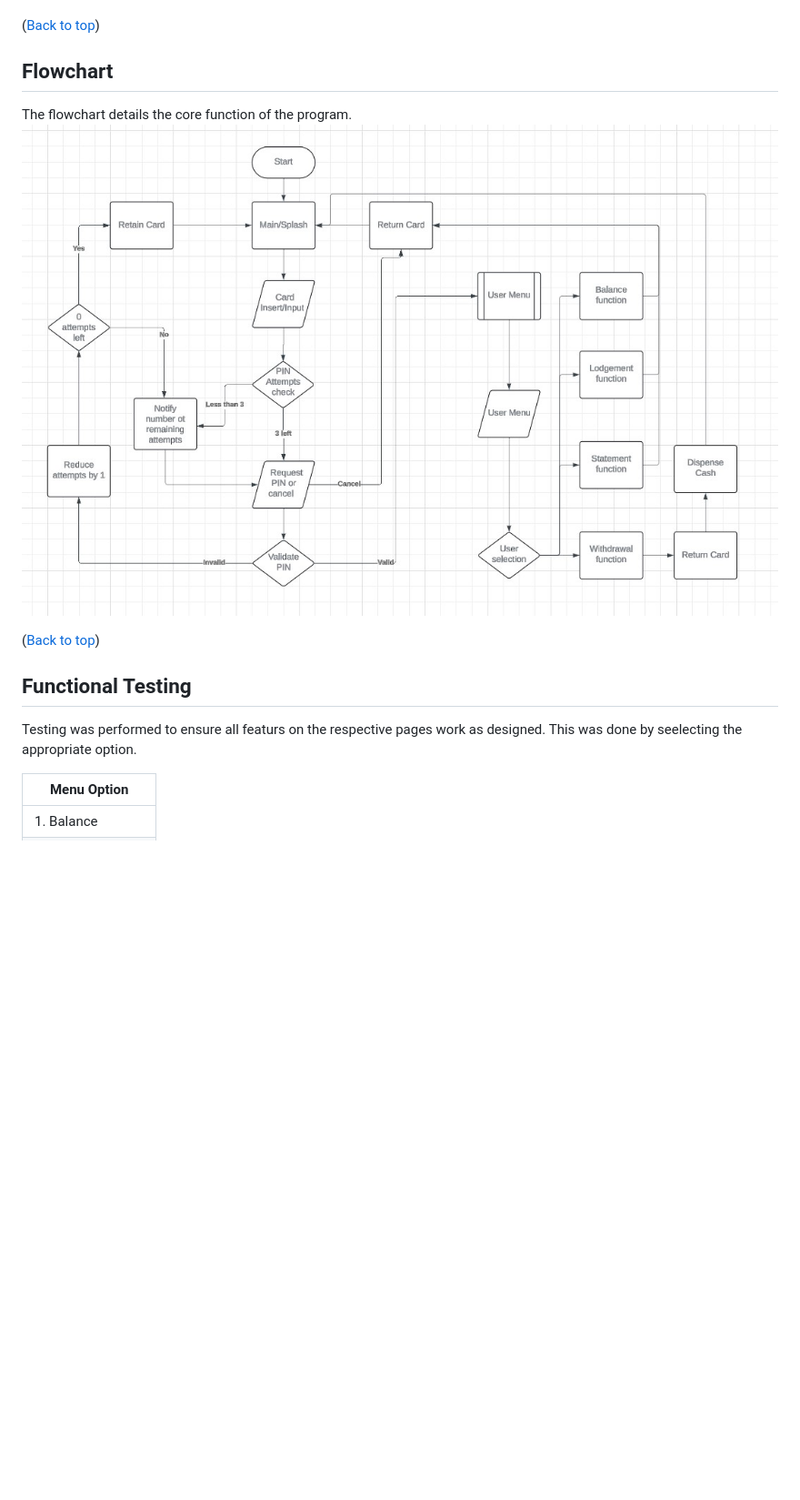
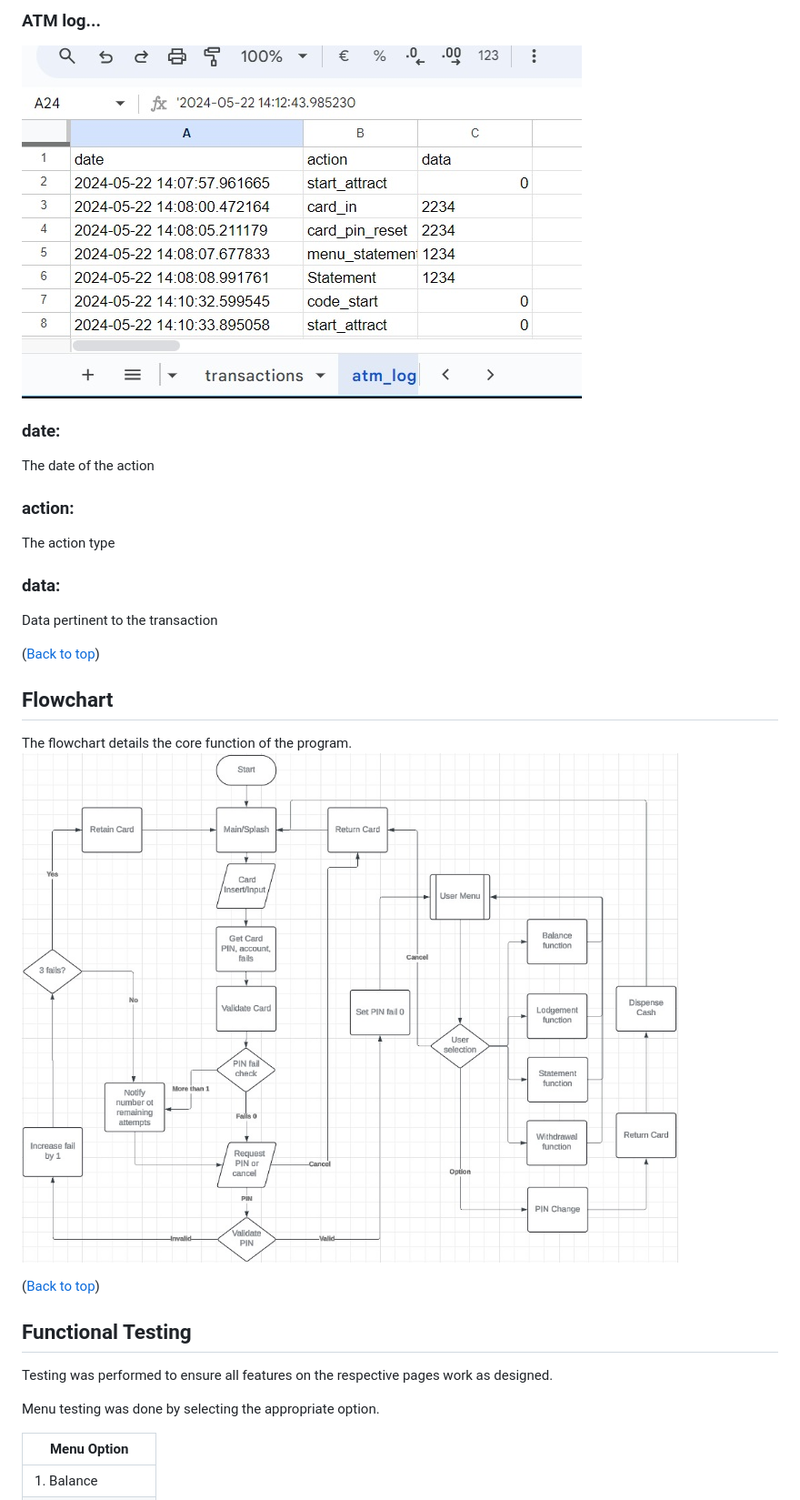
Before and after one commit to johnrm/Reptilia, a Markdown page: README.md, the part around the change printed below. Shown: that part at 91% size. Drawn GitHub-style; pictures changed too: readme_images/atm_flowchart.jpg, readme_images/gatmlog.jpg (added); blank space fills up the shorter version.

```diff
--- a/README.md
+++ b/README.md
@@ -112,3 +156,12 @@ The entered PIN is requested and verified by requesting a second time, which is
+### ATM log...
+![ATM Log](readme_images/gatmlog.jpg)
+### date:
+The date of the action
+### action:
+The action type
+### data:
+Data pertinent to the transaction
+
 
 ([Back to top](#index))
 
@@ -122,7 +175,9 @@ The flowchart details the core function of the program.
 
 ## Functional Testing
 
-Testing was performed to ensure all featurs on the respective pages work as designed. This was done by seelecting the appropriate option.
+Testing was performed to ensure all features on the respective pages work as designed.
+
+Menu testing  was done by selecting the appropriate option.
 
 | Menu Option        |
 | ------------------ |
```
Also changed, not shown: other parts of README.md (+181 -50 lines), readme_images/gaccounts.jpg (added), readme_images/gcards.jpg (added), readme_images/gtransactions.jpg (added), readme_images/pylint.jpg (added), 1 other file.
